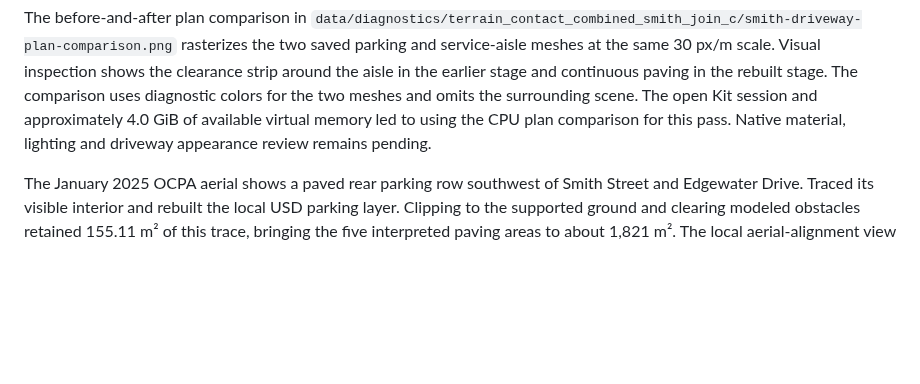
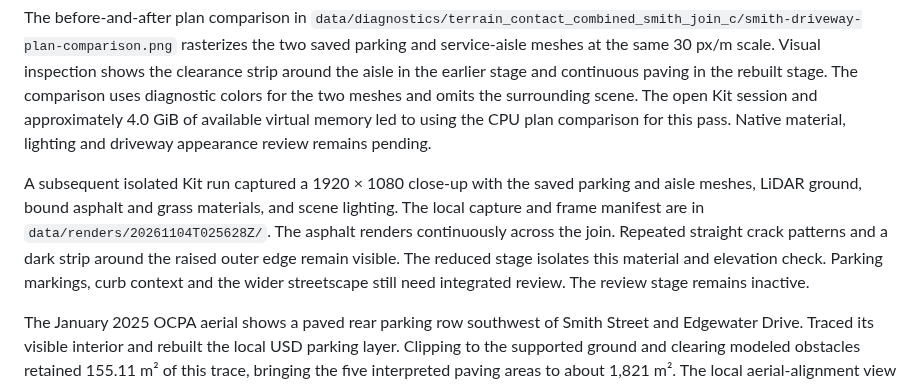
Before and after one commit to ajoiventures/TWIN, a Markdown page: docs/MAIN_STREET_GROUND_AND_CANOPY.md, the part around the change. Rendered like a GitHub page; blank space fills up the shorter version.

Commit message:
Record native RTX review of the Smith driveway join

```diff
--- a/docs/MAIN_STREET_GROUND_AND_CANOPY.md
+++ b/docs/MAIN_STREET_GROUND_AND_CANOPY.md
@@ -7,6 +7,8 @@ The January 2025 aerial overlay places modeled service aisle `Road_1479148116` i
 The rebuilt combined stage is `data/diagnostics/terrain_contact_combined_smith_join_c/review.usda`, SHA256 `aa31f22e21c2be0f7327f263face24d89eb3a25cb56a91ba9cd869e9ac60d740`. It includes building contact closures and accounts for 21,247 original visible objects with their identities and material bindings preserved. Across 408 samples on the saved triangles along the **40.62 m** join, the maximum sampled elevation difference was **0.021 mm** at horizontal separations of up to 1 mm. The row area was 161.242 m² with less than 0.000001 m² of overlap. The two meshes were identical before and after composing the building contact layer. This local review stage awaits an actual rendered driveway check and remains inactive.
 
 The before-and-after plan comparison in `data/diagnostics/terrain_contact_combined_smith_join_c/smith-driveway-plan-comparison.png` rasterizes the two saved parking and service-aisle meshes at the same 30 px/m scale. Visual inspection shows the clearance strip around the aisle in the earlier stage and continuous paving in the rebuilt stage. The comparison uses diagnostic colors for the two meshes and omits the surrounding scene. The open Kit session and approximately 4.0 GiB of available virtual memory led to using the CPU plan comparison for this pass. Native material, lighting and driveway appearance review remains pending.
+
+A subsequent isolated Kit run captured a 1920 × 1080 close-up with the saved parking and aisle meshes, LiDAR ground, bound asphalt and grass materials, and scene lighting. The local capture and frame manifest are in `data/renders/20261104T025628Z/`. The asphalt renders continuously across the join. Repeated straight crack patterns and a dark strip around the raised outer edge remain visible. The reduced stage isolates this material and elevation check. Parking markings, curb context and the wider streetscape still need integrated review. The review stage remains inactive.
 
 The January 2025 OCPA aerial shows a paved rear parking row southwest of Smith Street and Edgewater Drive. Traced its visible interior and rebuilt the local USD parking layer. Clipping to the supported ground and clearing modeled obstacles retained 155.11 m² of this trace, bringing the five interpreted paving areas to about 1,821 m². The local aerial-alignment view shows the new trace against the source image and City streets.
 
```
